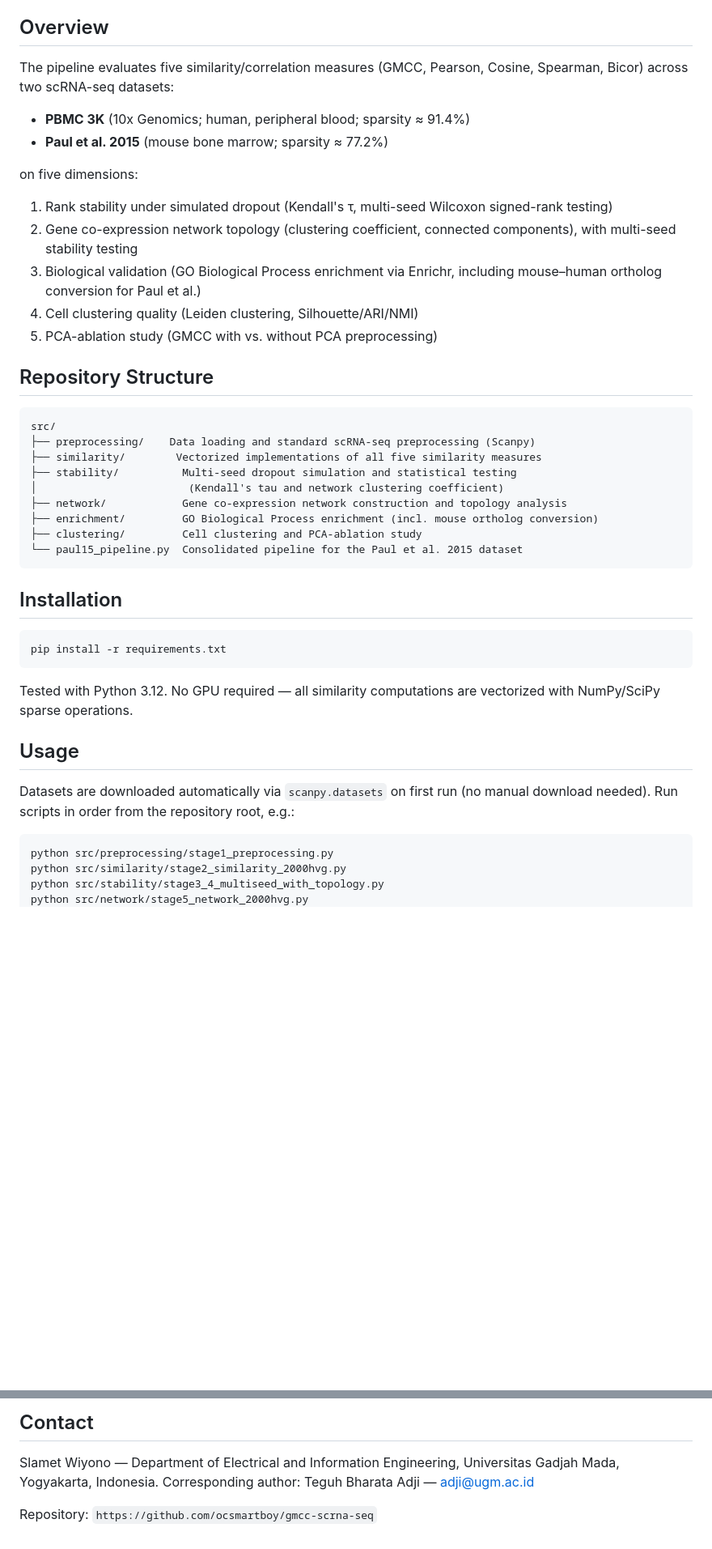
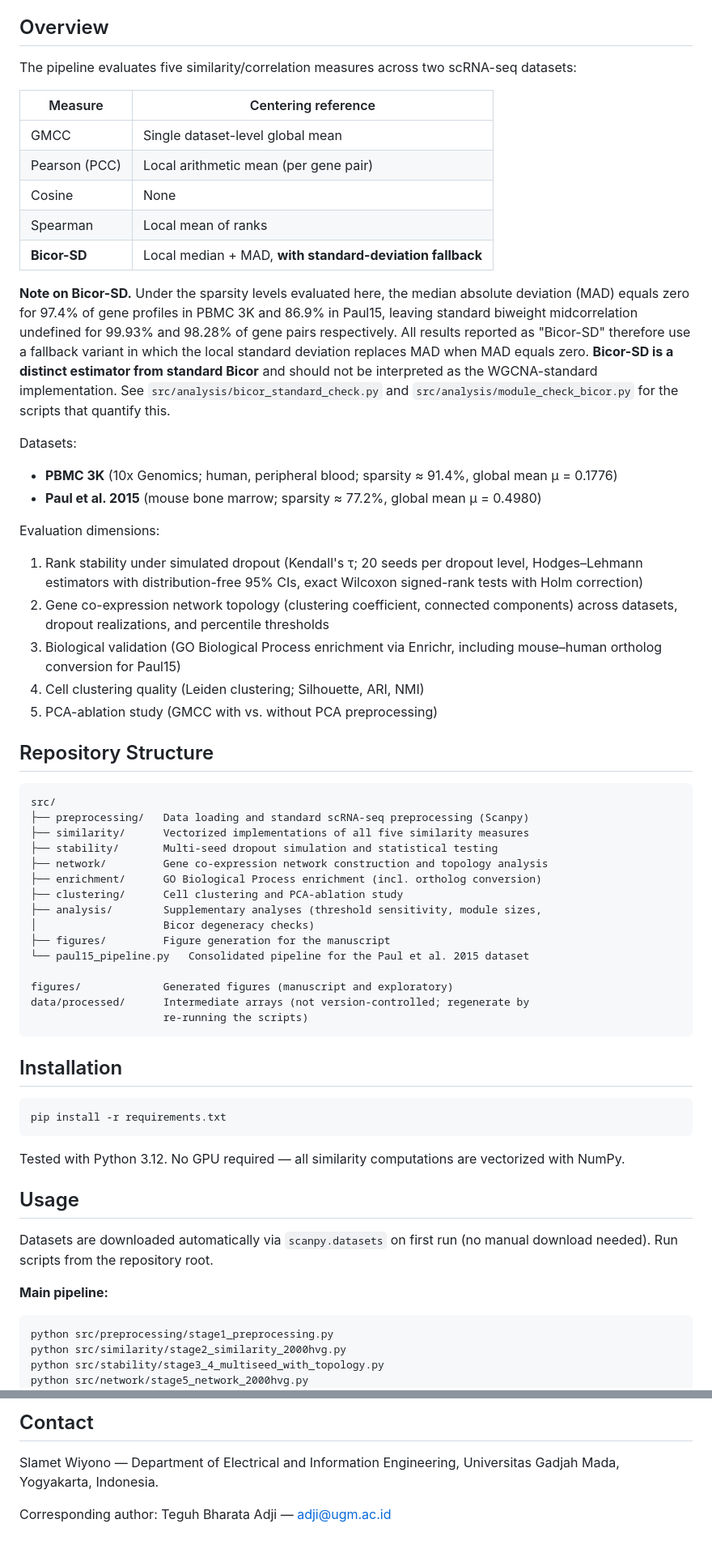
Before and after one commit to ocsmartboy/gmcc-scrna-seq, a Markdown page: README.md, 2 parts joined by grey strips. Shown at 81% size. GitHub-like rendering; blank space fills up the shorter version.

````diff
--- a/README.md
+++ b/README.md
@@ -8,45 +8,66 @@ This work extends **Global Mean-Centered Correlation (GMCC)** — introduced in
 
 ## Overview
 
-The pipeline evaluates five similarity/correlation measures (GMCC, Pearson, Cosine, Spearman, Bicor) across two scRNA-seq datasets:
+The pipeline evaluates five similarity/correlation measures across two scRNA-seq datasets:
 
-- **PBMC 3K** (10x Genomics; human, peripheral blood; sparsity ≈ 91.4%)
-- **Paul et al. 2015** (mouse bone marrow; sparsity ≈ 77.2%)
+| Measure | Centering reference |
+|---|---|
+| GMCC | Single dataset-level global mean |
+| Pearson (PCC) | Local arithmetic mean (per gene pair) |
+| Cosine | None |
+| Spearman | Local mean of ranks |
+| **Bicor-SD** | Local median + MAD, **with standard-deviation fallback** |
 
-on five dimensions:
-1. Rank stability under simulated dropout (Kendall's τ, multi-seed Wilcoxon signed-rank testing)
-2. Gene co-expression network topology (clustering coefficient, connected components), with multi-seed stability testing
-3. Biological validation (GO Biological Process enrichment via Enrichr, including mouse–human ortholog conversion for Paul et al.)
-4. Cell clustering quality (Leiden clustering, Silhouette/ARI/NMI)
+**Note on Bicor-SD.** Under the sparsity levels evaluated here, the median absolute deviation (MAD) equals zero for 97.4% of gene profiles in PBMC 3K and 86.9% in Paul15, leaving standard biweight midcorrelation undefined for 99.93% and 98.28% of gene pairs respectively. All results reported as "Bicor-SD" therefore use a fallback variant in which the local standard deviation replaces MAD when MAD equals zero. **Bicor-SD is a distinct estimator from standard Bicor** and should not be interpreted as the WGCNA-standard implementation. See `src/analysis/bicor_standard_check.py` and `src/analysis/module_check_bicor.py` for the scripts that quantify this.
+
+Datasets:
+
+- **PBMC 3K** (10x Genomics; human, peripheral blood; sparsity ≈ 91.4%, global mean μ = 0.1776)
+- **Paul et al. 2015** (mouse bone marrow; sparsity ≈ 77.2%, global mean μ = 0.4980)
+
+Evaluation dimensions:
+
+1. Rank stability under simulated dropout (Kendall's τ; 20 seeds per dropout level, Hodges–Lehmann estimators with distribution-free 95% CIs, exact Wilcoxon signed-rank tests with Holm correction)
+2. Gene co-expression network topology (clustering coefficient, connected components) across datasets, dropout realizations, and percentile thresholds
+3. Biological validation (GO Biological Process enrichment via Enrichr, including mouse–human ortholog conversion for Paul15)
+4. Cell clustering quality (Leiden clustering; Silhouette, ARI, NMI)
 5. PCA-ablation study (GMCC with vs. without PCA preprocessing)
 
 ## Repository Structure
 
 ```
 src/
-├── preprocessing/    Data loading and standard scRNA-seq preprocessing (Scanpy)
-├── similarity/        Vectorized implementations of all five similarity measures
-├── stability/          Multi-seed dropout simulation and statistical testing
-│                        (Kendall's tau and network clustering coefficient)
-├── network/            Gene co-expression network construction and topology analysis
-├── enrichment/         GO Biological Process enrichment (incl. mouse ortholog conversion)
-├── clustering/         Cell clustering and PCA-ablation study
-└── paul15_pipeline.py  Consolidated pipeline for the Paul et al. 2015 dataset
+├── preprocessing/   Data loading and standard scRNA-seq preprocessing (Scanpy)
+├── similarity/      Vectorized implementations of all five similarity measures
+├── stability/       Multi-seed dropout simulation and statistical testing
+├── network/         Gene co-expression network construction and topology analysis
+├── enrichment/      GO Biological Process enrichment (incl. ortholog conversion)
+├── clustering/      Cell clustering and PCA-ablation study
+├── analysis/        Supplementary analyses (threshold sensitivity, module sizes,
+│                    Bicor degeneracy checks)
+├── figures/         Figure generation for the manuscript
+└── paul15_pipeline.py   Consolidated pipeline for the Paul et al. 2015 dataset
+
+figures/             Generated figures (manuscript and exploratory)
+data/processed/      Intermediate arrays (not version-controlled; regenerate by
+                     re-running the scripts)
 ```
 
 ## Installation
 
-```bash
+```
 pip install -r requirements.txt
 ```
 
-Tested with Python 3.12. No GPU required — all similarity computations are vectorized with NumPy/SciPy sparse operations.
+Tested with Python 3.12. No GPU required — all similarity computations are vectorized with NumPy.
 
 ## Usage
 
-Datasets are downloaded automatically via `scanpy.datasets` on first run (no manual download needed). Run scripts in order from the repository root, e.g.:
+Datasets are downloaded automatically via `scanpy.datasets` on first run (no manual download needed). Run scripts from the repository root.
 
-```bash
+**Main pipeline:**
+
+```
 python src/preprocessing/stage1_preprocessing.py
 python src/similarity/stage2_similarity_2000hvg.py
 python src/stability/stage3_4_multiseed_with_topology.py
@@ -103,6 +178,5 @@ MIT License — see [LICENSE](LICENSE).
 ## Contact
 
 Slamet Wiyono — Department of Electrical and Information Engineering, Universitas Gadjah Mada, Yogyakarta, Indonesia.
-Corresponding author: Teguh Bharata Adji — adji@ugm.ac.id
 
-Repository: `https://github.com/ocsmartboy/gmcc-scrna-seq`
+Corresponding author: Teguh Bharata Adji — <adji@ugm.ac.id>
````
Also changed, not shown: other parts of README.md (+58 -4 lines).
